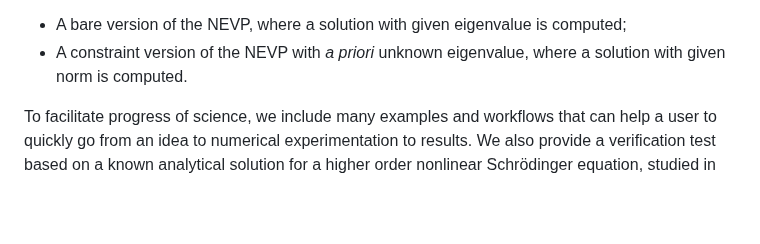
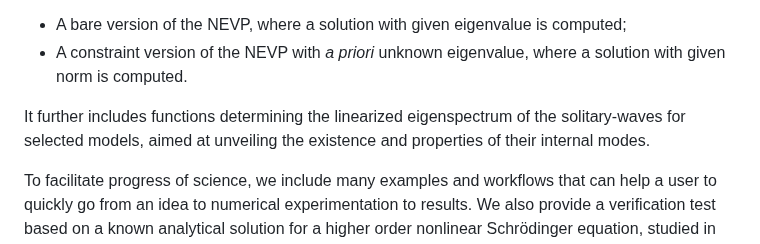
Before and after one commit to omelchert/SWtools, a Markdown page: README.md, the part around the change. Drawn GitHub-style; blank space fills up the shorter version.

```diff
--- a/README.md
+++ b/README.md
@@ -13,6 +13,10 @@ solve two variants of the associated nonlinear eigenvalue problem (NEVP):
 
 * A bare version of the NEVP, where a solution with given eigenvalue is computed;
 * A constraint version of the NEVP with <em>a priori</em> unknown eigenvalue, where a solution with given norm is computed.
+
+It further includes functions determining the linearized eigenspectrum of the
+solitary-waves for selected models, aimed at unveiling the existence and
+properties of their internal modes.
 
 To facilitate progress of science, we include many examples and workflows that
 can help a user to quickly go from an idea to numerical experimentation to
```
